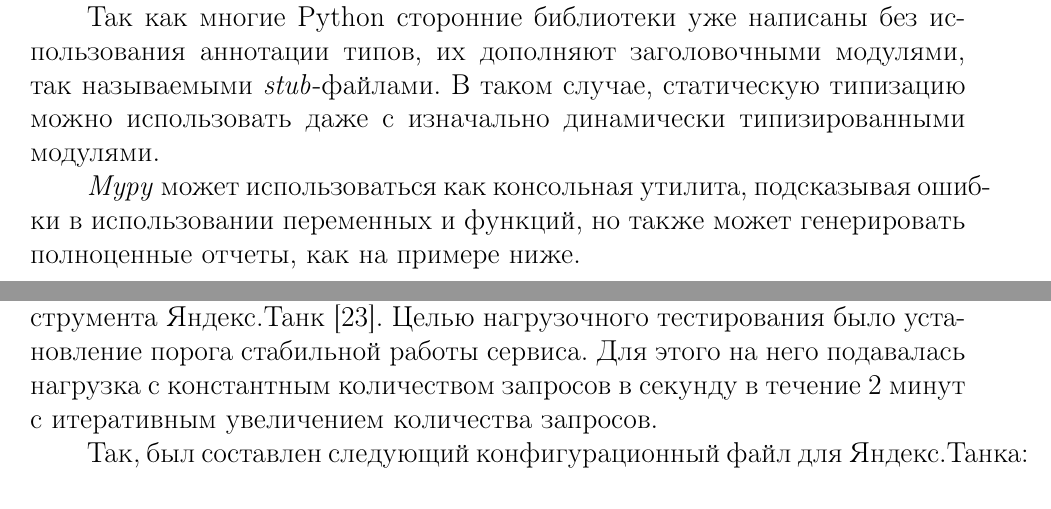
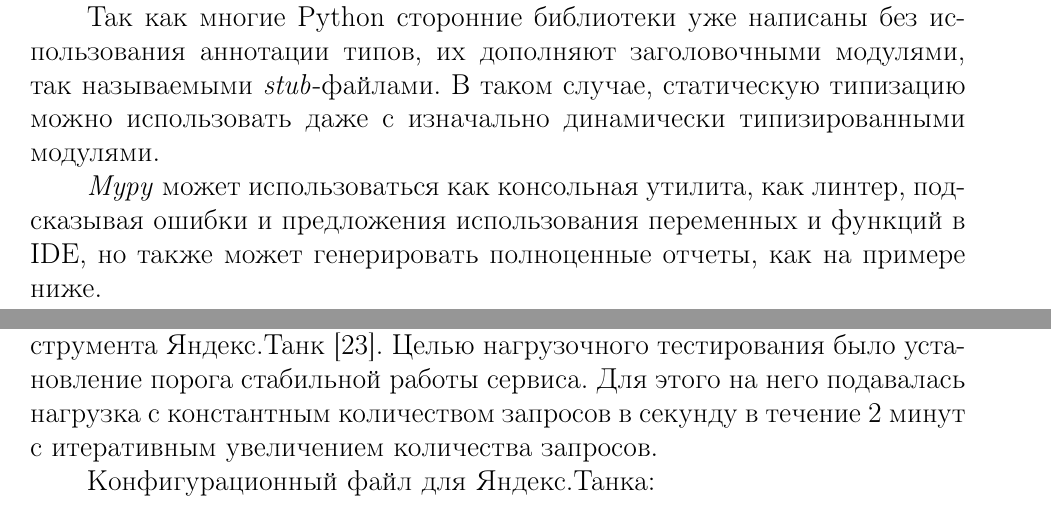
Before and after one commit to plushchaynikolay/susudiploma, a LaTeX document (all.tex, which reads src/4_testing.tex): two parts of pages 21 and 23 of 30, joined at a grey line, cut so that both start at the same text. Compiled offline with pdfLaTeX.

Commit message:
фиксики

```diff
--- a/src/4_testing.tex
+++ b/src/4_testing.tex
@@ -16,9 +16,10 @@
     так называемыми \textit{stub}-файлами. В таком случае, статическую типизацию
     можно использовать даже с изначально динамически типизированными модулями.
 
-    \textit{Mypy} может использоваться как консольная утилита, подсказывая ошибки в
-    использовании переменных и функций, но также может генерировать полноценные
-    отчеты, как на примере ниже.
+    \textit{Mypy} может использоваться как консольная утилита,
+    как линтер, подсказывая ошибки и предложения использования переменных и
+    функций в IDE,
+    но также может генерировать полноценные отчеты, как на примере ниже.
     \begin{figure}[H]
         \centering
         \includegraphics[width=\linewidth]{static/mypy-report.png}
@@ -68,7 +69,7 @@
     с константным количеством запросов в секунду в течение 2 минут с итеративным
     увеличением количества запросов.
 
-    Так, был составлен следующий конфигурационный файл для Яндекс.Танка:
+    Конфигурационный файл для Яндекс.Танка:
     \begin{figure}[H]
         \centering
         \lstinputlisting{snippets/load.yaml}
```
